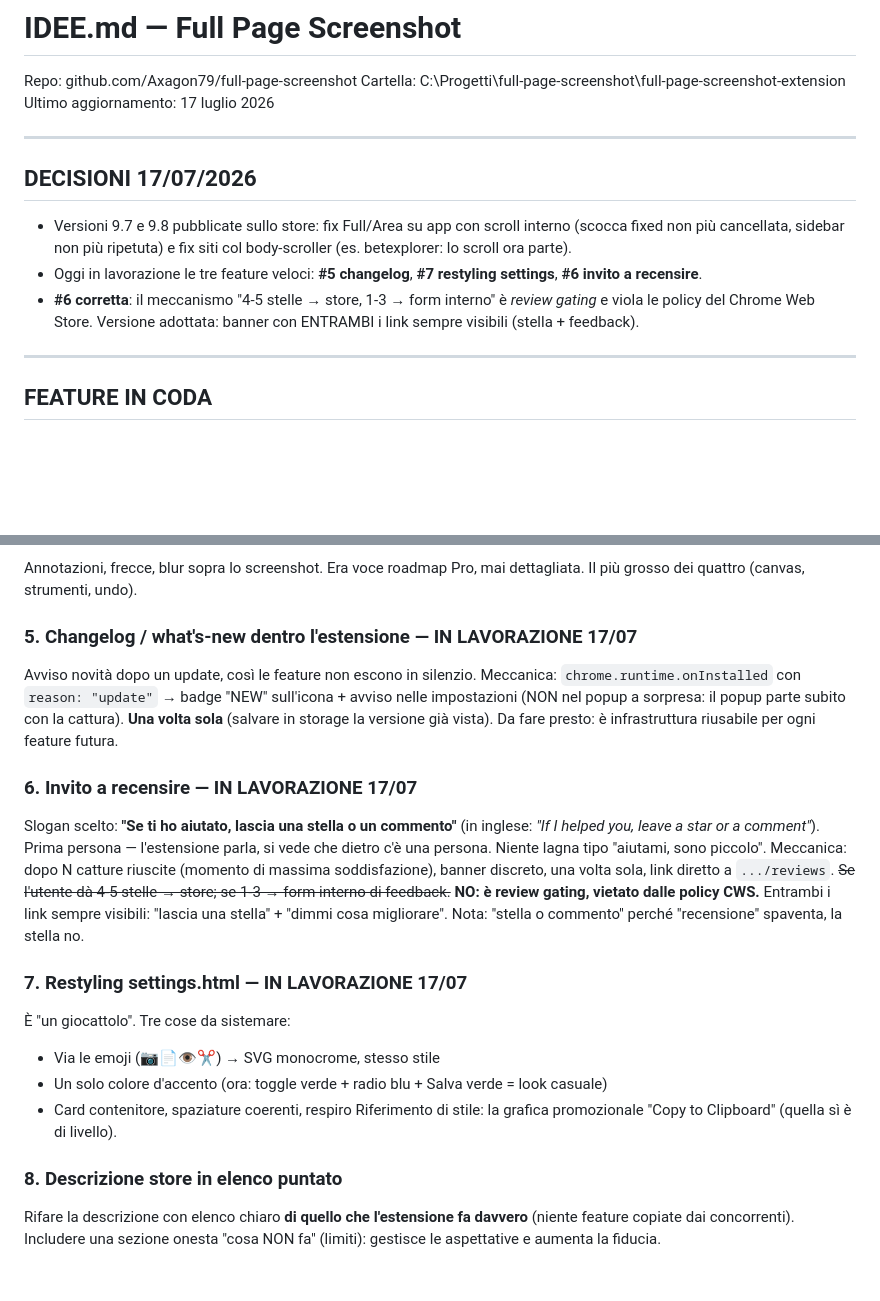
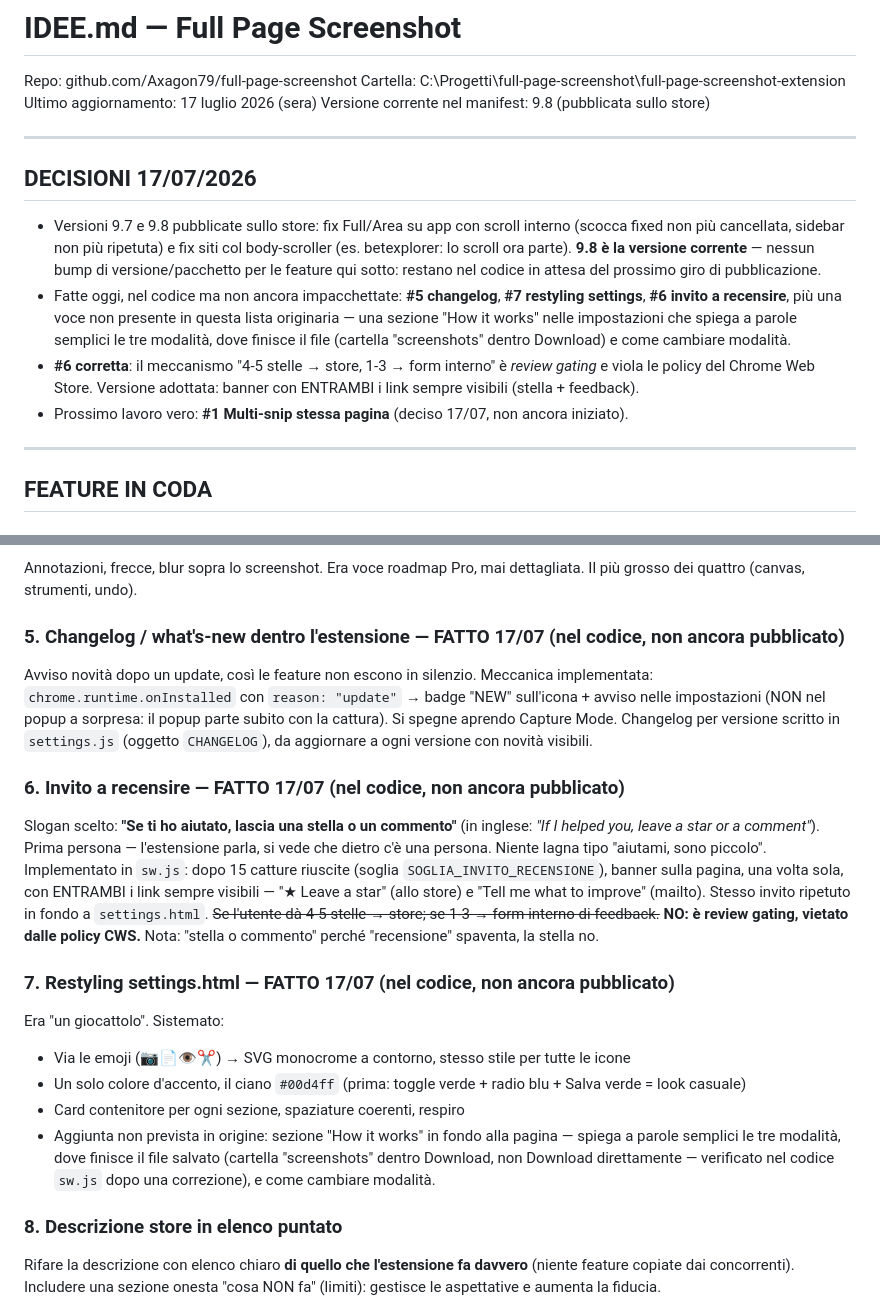
Before and after one commit to Axagon79/full-page-screenshot, a Markdown page: IDEE.md, 2 parts joined by grey strips. Rendered like a GitHub page; blank space fills up the shorter version.

Commit message:
docs: aggiorna IDEE.md — changelog, restyling e invito a recensire fatti nel codice
Nessun bump di versione: restano in attesa del prossimo pacchetto pubblicato
(oggi il manifest e' fermo a 9.8, gia' sullo store). Segnato anche il
prossimo passo deciso: multi-snip stessa pagina (#1).

Co-Authored-By: Claude Fable 5 <noreply@anthropic.com>

```diff
--- a/IDEE.md
+++ b/IDEE.md
@@ -2,7 +2,8 @@
 
 Repo: github.com/Axagon79/full-page-screenshot
 Cartella: C:\Progetti\full-page-screenshot\full-page-screenshot-extension\
-Ultimo aggiornamento: 17 luglio 2026
+Ultimo aggiornamento: 17 luglio 2026 (sera)
+Versione corrente nel manifest: 9.8 (pubblicata sullo store)
 
 ---
 
@@ -10,12 +11,19 @@ Ultimo aggiornamento: 17 luglio 2026
 
 - Versioni 9.7 e 9.8 pubblicate sullo store: fix Full/Area su app con scroll
   interno (scocca fixed non più cancellata, sidebar non più ripetuta) e fix
-  siti col body-scroller (es. betexplorer: lo scroll ora parte).
-- Oggi in lavorazione le tre feature veloci: **#5 changelog**, **#7 restyling
-  settings**, **#6 invito a recensire**.
+  siti col body-scroller (es. betexplorer: lo scroll ora parte). **9.8 è la
+  versione corrente** — nessun bump di versione/pacchetto per le feature qui
+  sotto: restano nel codice in attesa del prossimo giro di pubblicazione.
+- Fatte oggi, nel codice ma non ancora impacchettate: **#5 changelog**,
+  **#7 restyling settings**, **#6 invito a recensire**, più una voce non
+  presente in questa lista originaria — una sezione "How it works" nelle
+  impostazioni che spiega a parole semplici le tre modalità, dove finisce il
+  file (cartella "screenshots" dentro Download) e come cambiare modalità.
 - **#6 corretta**: il meccanismo "4-5 stelle → store, 1-3 → form interno" è
   *review gating* e viola le policy del Chrome Web Store. Versione adottata:
   banner con ENTRAMBI i link sempre visibili (stella + feedback).
+- Prossimo lavoro vero: **#1 Multi-snip stessa pagina** (deciso 17/07, non
+  ancora iniziato).
 
 ---
 
@@ -42,24 +50,23 @@ Nota tecnica 17/07: il pacchetto cresce di ~15MB (WASM + dati lingua inglese inc
 ### 4. Editor avanzato
 Annotazioni, frecce, blur sopra lo screenshot. Era voce roadmap Pro, mai dettagliata. Il più grosso dei quattro (canvas, strumenti, undo).
 
-### 5. Changelog / what's-new dentro l'estensione — IN LAVORAZIONE 17/07
+### 5. Changelog / what's-new dentro l'estensione — FATTO 17/07 (nel codice, non ancora pubblicato)
 Avviso novità dopo un update, così le feature non escono in silenzio.
-Meccanica: `chrome.runtime.onInstalled` con `reason: "update"` → badge "NEW" sull'icona + avviso nelle impostazioni (NON nel popup a sorpresa: il popup parte subito con la cattura). **Una volta sola** (salvare in storage la versione già vista).
-Da fare presto: è infrastruttura riusabile per ogni feature futura.
+Meccanica implementata: `chrome.runtime.onInstalled` con `reason: "update"` → badge "NEW" sull'icona + avviso nelle impostazioni (NON nel popup a sorpresa: il popup parte subito con la cattura). Si spegne aprendo Capture Mode. Changelog per versione scritto in `settings.js` (oggetto `CHANGELOG`), da aggiornare a ogni versione con novità visibili.
 
-### 6. Invito a recensire — IN LAVORAZIONE 17/07
+### 6. Invito a recensire — FATTO 17/07 (nel codice, non ancora pubblicato)
 Slogan scelto: **"Se ti ho aiutato, lascia una stella o un commento"** (in inglese: *"If I helped you, leave a star or a comment"*).
 Prima persona — l'estensione parla, si vede che dietro c'è una persona. Niente lagna tipo "aiutami, sono piccolo".
-Meccanica: dopo N catture riuscite (momento di massima soddisfazione), banner discreto, una volta sola, link diretto a `.../reviews`.
-~~Se l'utente dà 4-5 stelle → store; se 1-3 → form interno di feedback.~~ **NO: è review gating, vietato dalle policy CWS.** Entrambi i link sempre visibili: "lascia una stella" + "dimmi cosa migliorare".
+Implementato in `sw.js`: dopo 15 catture riuscite (soglia `SOGLIA_INVITO_RECENSIONE`), banner sulla pagina, una volta sola, con ENTRAMBI i link sempre visibili — "★ Leave a star" (allo store) e "Tell me what to improve" (mailto). Stesso invito ripetuto in fondo a `settings.html`.
+~~Se l'utente dà 4-5 stelle → store; se 1-3 → form interno di feedback.~~ **NO: è review gating, vietato dalle policy CWS.**
 Nota: "stella o commento" perché "recensione" spaventa, la stella no.
 
-### 7. Restyling settings.html — IN LAVORAZIONE 17/07
-È "un giocattolo". Tre cose da sistemare:
-- Via le emoji (📷📄👁️✂️) → SVG monocrome, stesso stile
-- Un solo colore d'accento (ora: toggle verde + radio blu + Salva verde = look casuale)
-- Card contenitore, spaziature coerenti, respiro
-Riferimento di stile: la grafica promozionale "Copy to Clipboard" (quella sì è di livello).
+### 7. Restyling settings.html — FATTO 17/07 (nel codice, non ancora pubblicato)
+Era "un giocattolo". Sistemato:
+- Via le emoji (📷📄👁️✂️) → SVG monocrome a contorno, stesso stile per tutte le icone
+- Un solo colore d'accento, il ciano `#00d4ff` (prima: toggle verde + radio blu + Salva verde = look casuale)
+- Card contenitore per ogni sezione, spaziature coerenti, respiro
+- Aggiunta non prevista in origine: sezione "How it works" in fondo alla pagina — spiega a parole semplici le tre modalità, dove finisce il file salvato (cartella "screenshots" dentro Download, non Download direttamente — verificato nel codice `sw.js` dopo una correzione), e come cambiare modalità.
 
 ### 8. Descrizione store in elenco puntato
 Rifare la descrizione con elenco chiaro **di quello che l'estensione fa davvero** (niente feature copiate dai concorrenti).
```
